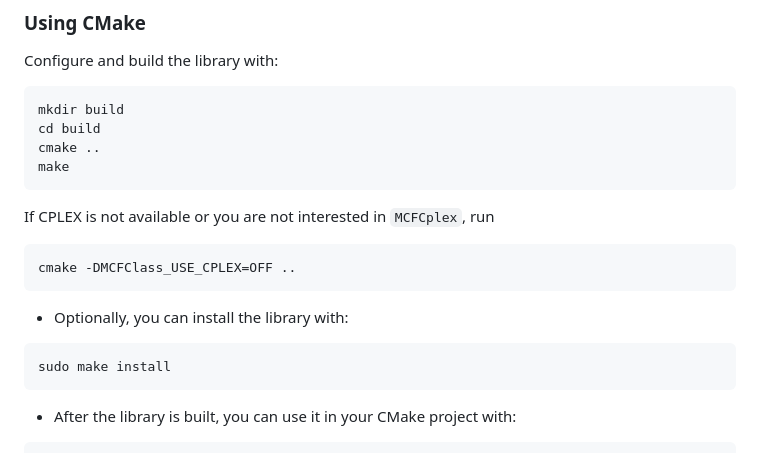
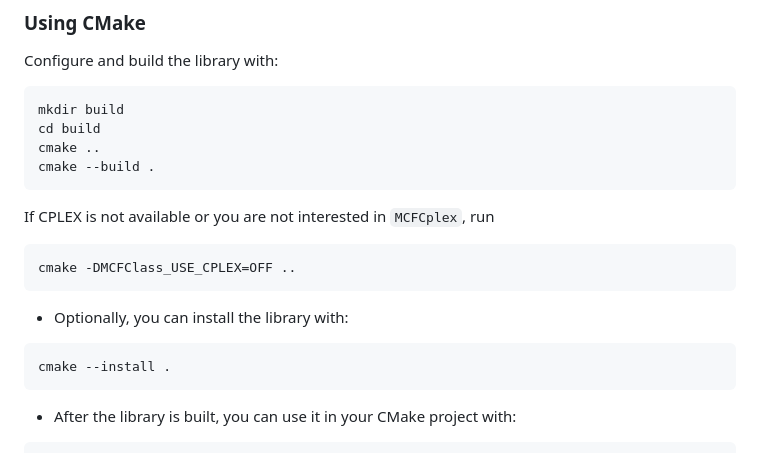
Before and after one commit to frangio68/Min-Cost-Flow-Class, a Markdown page: README.md, the part around the change. GitHub-like rendering.

Commit message:
updated REAME.md

````diff
--- a/README.md
+++ b/README.md
@@ -121,7 +121,7 @@ Configure and build the library with:
 mkdir build
 cd build
 cmake ..
-make
+cmake --build .
 ```
 
 If CPLEX is not available or you are not interested in `MCFCplex`, run
@@ -133,7 +133,7 @@ cmake -DMCFClass_USE_CPLEX=OFF ..
 - Optionally, you can install the library with:
 
 ```sh
-sudo make install
+cmake --install .
 ```
 
 - After the library is built, you can use it in your CMake project with:
````
